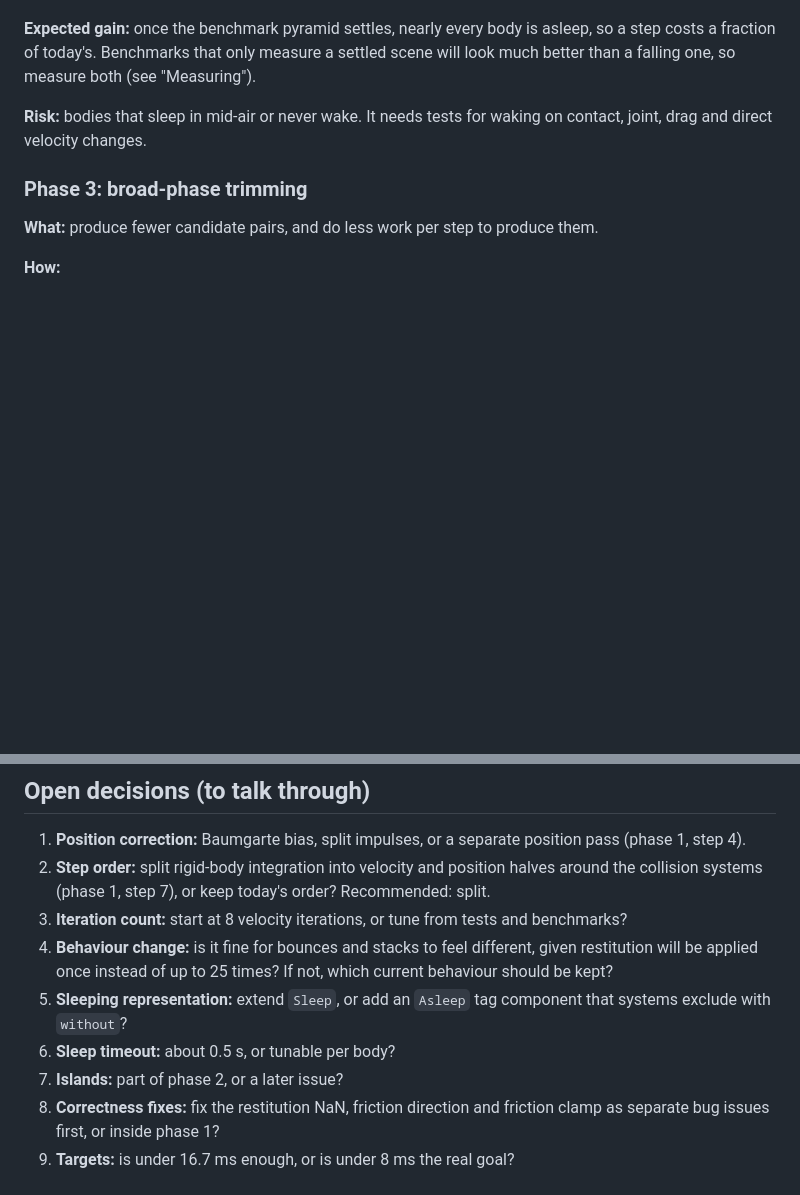
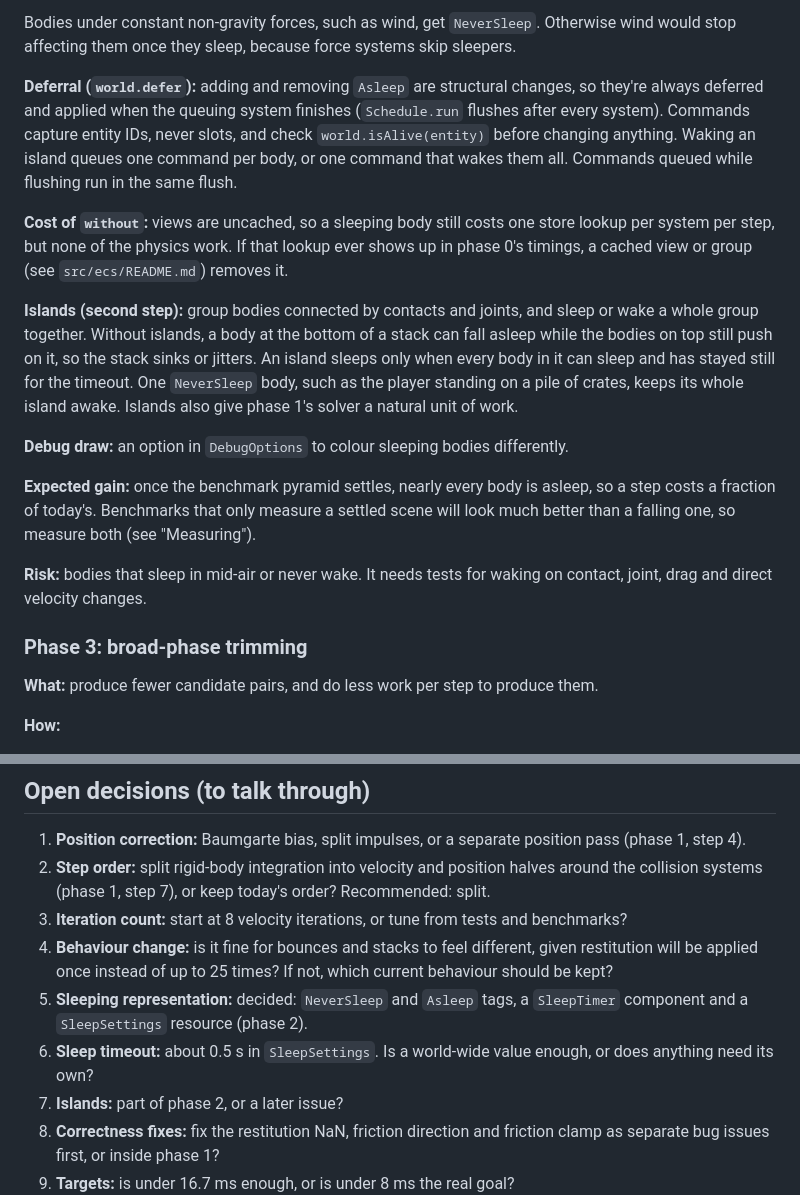
Before and after one commit to stevenfojas670/2D-Physics-Engine, a Markdown page: superpowers/specs/2026-11-13-physics-performance-design.md, 2 parts joined by grey strips. Drawn GitHub-style; blank space fills up the shorter version.

```diff
--- a/superpowers/specs/2026-11-13-physics-performance-design.md
+++ b/superpowers/specs/2026-11-13-physics-performance-design.md
@@ -121,3 +145,12 @@ Phases are ordered by expected gain and by what each one depends on. Every phase
+Bodies under constant non-gravity forces, such as wind, get `NeverSleep`. Otherwise wind would stop affecting them once they sleep, because force systems skip sleepers.
+
+**Deferral (`world.defer`):** adding and removing `Asleep` are structural changes, so they're always deferred and applied when the queuing system finishes (`Schedule.run` flushes after every system). Commands capture entity IDs, never slots, and check `world.isAlive(entity)` before changing anything. Waking an island queues one command per body, or one command that wakes them all. Commands queued while flushing run in the same flush.
+
+**Cost of `without`:** views are uncached, so a sleeping body still costs one store lookup per system per step, but none of the physics work. If that lookup ever shows up in phase 0's timings, a cached view or group (see `src/ecs/README.md`) removes it.
+
+**Islands (second step):** group bodies connected by contacts and joints, and sleep or wake a whole group together. Without islands, a body at the bottom of a stack can fall asleep while the bodies on top still push on it, so the stack sinks or jitters. An island sleeps only when every body in it can sleep and has stayed still for the timeout. One `NeverSleep` body, such as the player standing on a pile of crates, keeps its whole island awake. Islands also give phase 1's solver a natural unit of work.
+
+**Debug draw:** an option in `DebugOptions` to colour sleeping bodies differently.
 
 **Expected gain:** once the benchmark pyramid settles, nearly every body is asleep, so a step costs a fraction of today's. Benchmarks that only measure a settled scene will look much better than a falling one, so measure both (see "Measuring").
 
@@ -215,8 +248,8 @@ Under AGENTS.md rules 3 and 4, each phase updates in the same change:
 2. **Step order:** split rigid-body integration into velocity and position halves around the collision systems (phase 1, step 7), or keep today's order? Recommended: split.
 3. **Iteration count:** start at 8 velocity iterations, or tune from tests and benchmarks?
 4. **Behaviour change:** is it fine for bounces and stacks to feel different, given restitution will be applied once instead of up to 25 times? If not, which current behaviour should be kept?
-5. **Sleeping representation:** extend `Sleep`, or add an `Asleep` tag component that systems exclude with `without`?
-6. **Sleep timeout:** about 0.5 s, or tunable per body?
+5. **Sleeping representation:** decided: `NeverSleep` and `Asleep` tags, a `SleepTimer` component and a `SleepSettings` resource (phase 2).
+6. **Sleep timeout:** about 0.5 s in `SleepSettings`. Is a world-wide value enough, or does anything need its own?
 7. **Islands:** part of phase 2, or a later issue?
 8. **Correctness fixes:** fix the restitution NaN, friction direction and friction clamp as separate bug issues first, or inside phase 1?
 9. **Targets:** is under 16.7 ms enough, or is under 8 ms the real goal?
```
Also changed, not shown: other parts of superpowers/specs/2026-11-13-physics-performance-design.md (+31 -7 lines).
